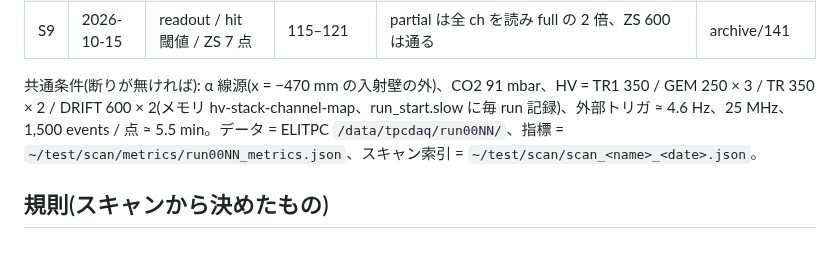
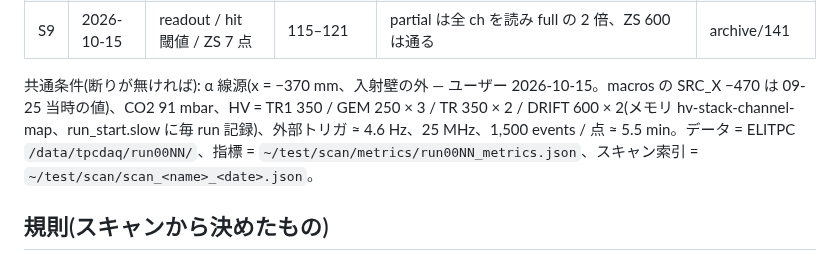
Before and after one commit to aogaki/tpcdaq-rs, a Markdown page: docs/SCANS_ja.md, the part around the change. Rendered like a GitHub page.

Commit message:
SCANS: α 線源の位置を x = −370 mm に訂正(ユーザー)
Co-Authored-By: Claude Fable 5.1 <noreply@anthropic.com>

```diff
--- a/docs/SCANS_ja.md
+++ b/docs/SCANS_ja.md
@@ -17,7 +17,7 @@
 | S8 | 2026-10-14 | デコンボリューション(解析のみ) | 84, 86, 87, 88 | 総電荷は peaking に依らず和で取れる | archive/139 |
 | S9 | 2026-10-15 | readout / hit 閾値 / ZS 7 点 | 115–121 | partial は全 ch を読み full の 2 倍、ZS 600 は通る | archive/141 |
 
-共通条件(断りが無ければ): α 線源(x = −470 mm の入射壁の外)、CO2 91 mbar、HV = TR1 350 / GEM 250 × 3 / TR 350 × 2 / DRIFT 600 × 2(メモリ hv-stack-channel-map、run_start.slow に毎 run 記録)、外部トリガ ≈ 4.6 Hz、25 MHz、1,500 events / 点 ≈ 5.5 min。データ = ELITPC `/data/tpcdaq/run00NN/`、指標 = `~/test/scan/metrics/run00NN_metrics.json`、スキャン索引 = `~/test/scan/scan_<name>_<date>.json`。
+共通条件(断りが無ければ): α 線源(x = −370 mm、入射壁の外 — ユーザー 2026-10-15。macros の SRC_X −470 は 09-25 当時の値)、CO2 91 mbar、HV = TR1 350 / GEM 250 × 3 / TR 350 × 2 / DRIFT 600 × 2(メモリ hv-stack-channel-map、run_start.slow に毎 run 記録)、外部トリガ ≈ 4.6 Hz、25 MHz、1,500 events / 点 ≈ 5.5 min。データ = ELITPC `/data/tpcdaq/run00NN/`、指標 = `~/test/scan/metrics/run00NN_metrics.json`、スキャン索引 = `~/test/scan/scan_<name>_<date>.json`。
 
 ## 規則(スキャンから決めたもの)
 - **triggerDelay**: 帯の先頭をトリガの ≈ 2.8 µs 前に → `delay[10 ns] = (窓[ns] − 2,800 − 160) / 10`(25 MHz: 1750、12.5 MHz: 3800)。L(トリガ遅れ)≈ 0.16 µs + peaking。
```
